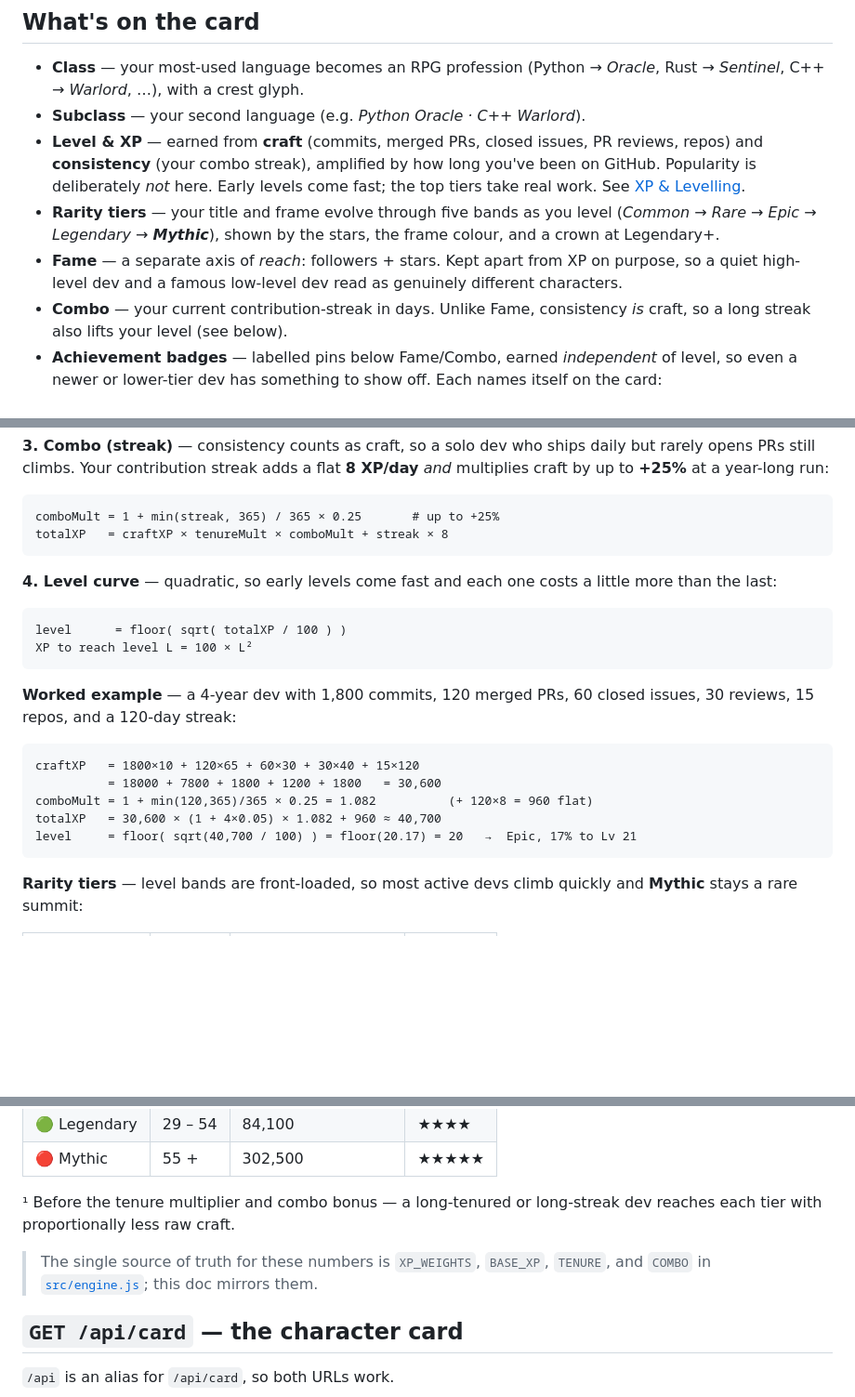
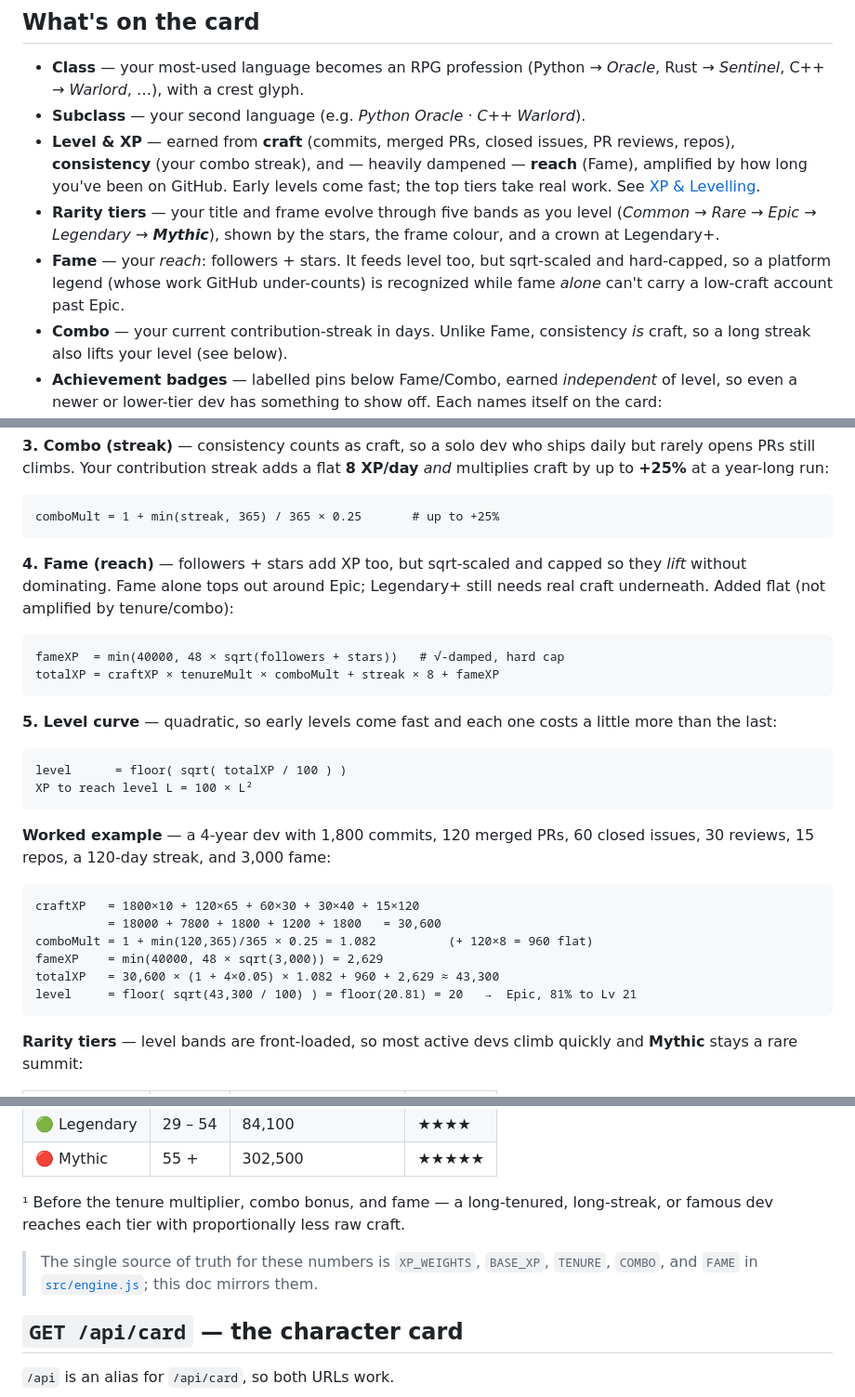
Before and after one commit to GavinnnTann/GitLevel, a Markdown page: README.md, 3 parts joined by grey strips. Shown at 93% size. Drawn GitHub-style; blank space fills up the shorter version.

Commit message:
docs: document Fame's dampened XP contribution
README's XP & Levelling section gains a Fame step (min(40000, 48·√fame),
sqrt-scaled + capped) with an updated worked example, and the "What's on the
card" Fame bullet no longer claims Fame is kept out of level.

````diff
--- a/README.md
+++ b/README.md
@@ -74,15 +74,15 @@ crest.
   (Python → *Oracle*, Rust → *Sentinel*, C++ → *Warlord*, …), with a crest glyph.
 - **Subclass** — your second language (e.g. *Python Oracle · C++ Warlord*).
 - **Level & XP** — earned from **craft** (commits, merged PRs, closed issues, PR
-  reviews, repos) and **consistency** (your combo streak), amplified by how long
-  you've been on GitHub. Popularity is deliberately *not* here. Early levels come
+  reviews, repos), **consistency** (your combo streak), and — heavily dampened —
+  **reach** (Fame), amplified by how long you've been on GitHub. Early levels come
   fast; the top tiers take real work. See [XP & Levelling](#xp--levelling).
 - **Rarity tiers** — your title and frame evolve through five bands as you level
   (*Common → Rare → Epic → Legendary → **Mythic***), shown by the stars, the frame
   colour, and a crown at Legendary+.
-- **Fame** — a separate axis of *reach*: followers + stars. Kept apart from XP
-  on purpose, so a quiet high-level dev and a famous low-level dev read as
-  genuinely different characters.
+- **Fame** — your *reach*: followers + stars. It feeds level too, but sqrt-scaled
+  and hard-capped, so a platform legend (whose work GitHub under-counts) is
+  recognized while fame *alone* can't carry a low-craft account past Epic.
 - **Combo** — your current contribution-streak in days. Unlike Fame, consistency
   *is* craft, so a long streak also lifts your level (see below).
 - **Achievement badges** — labelled pins below Fame/Combo, earned *independent* of
@@ -125,10 +126,18 @@ daily but rarely opens PRs still climbs. Your contribution streak adds a flat
 
 ```
 comboMult = 1 + min(streak, 365) / 365 × 0.25       # up to +25%
-totalXP   = craftXP × tenureMult × comboMult + streak × 8
 ```
 
-**4. Level curve** — quadratic, so early levels come fast and each one costs a
+**4. Fame (reach)** — followers + stars add XP too, but sqrt-scaled and capped so
+they *lift* without dominating. Fame alone tops out around Epic; Legendary+ still
+needs real craft underneath. Added flat (not amplified by tenure/combo):
+
+```
+fameXP  = min(40000, 48 × sqrt(followers + stars))   # √-damped, hard cap
+totalXP = craftXP × tenureMult × comboMult + streak × 8 + fameXP
+```
+
+**5. Level curve** — quadratic, so early levels come fast and each one costs a
 little more than the last:
 
 ```
@@ -137,14 +146,15 @@ XP to reach level L = 100 × L²
 ```
 
 **Worked example** — a 4-year dev with 1,800 commits, 120 merged PRs, 60 closed
-issues, 30 reviews, 15 repos, and a 120-day streak:
+issues, 30 reviews, 15 repos, a 120-day streak, and 3,000 fame:
 
 ```
 craftXP   = 1800×10 + 120×65 + 60×30 + 30×40 + 15×120
           = 18000 + 7800 + 1800 + 1200 + 1800   = 30,600
 comboMult = 1 + min(120,365)/365 × 0.25 = 1.082          (+ 120×8 = 960 flat)
-totalXP   = 30,600 × (1 + 4×0.05) × 1.082 + 960 ≈ 40,700
-level     = floor( sqrt(40,700 / 100) ) = floor(20.17) = 20   →  Epic, 17% to Lv 21
+fameXP    = min(40000, 48 × sqrt(3,000)) = 2,629
+totalXP   = 30,600 × (1 + 4×0.05) × 1.082 + 960 + 2,629 ≈ 43,300
+level     = floor( sqrt(43,300 / 100) ) = floor(20.81) = 20   →  Epic, 81% to Lv 21
 ```
 
 **Rarity tiers** — level bands are front-loaded, so most active devs climb quickly
@@ -158,11 +168,11 @@ and **Mythic** stays a rare summit:
 | 🟢 Legendary   | 29 – 54 | 84,100             | ★★★★  |
 | 🔴 Mythic      | 55 +    | 302,500            | ★★★★★ |
 
-¹ Before the tenure multiplier and combo bonus — a long-tenured or long-streak
-dev reaches each tier with proportionally less raw craft.
+¹ Before the tenure multiplier, combo bonus, and fame — a long-tenured, long-streak,
+or famous dev reaches each tier with proportionally less raw craft.
 
 > The single source of truth for these numbers is `XP_WEIGHTS`, `BASE_XP`,
-> `TENURE`, and `COMBO` in [`src/engine.js`](src/engine.js); this doc mirrors them.
+> `TENURE`, `COMBO`, and `FAME` in [`src/engine.js`](src/engine.js); this doc mirrors them.
 
 ## `GET /api/card` — the character card
 
````
Also changed, not shown: other parts of README.md (+3 -2 lines).
